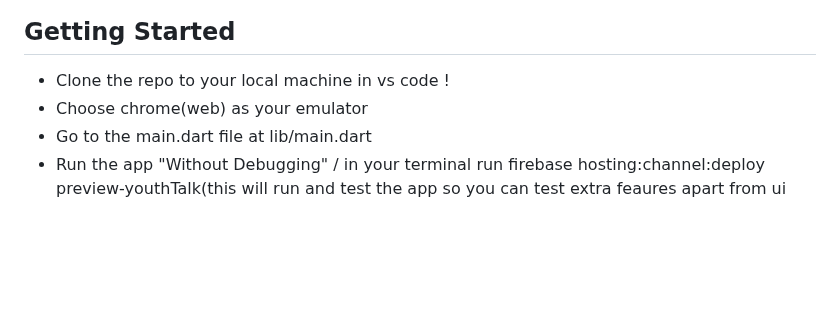
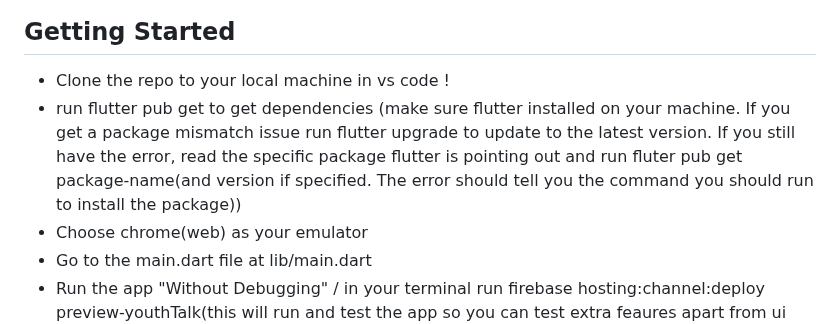
Before and after one commit to James-Djoteng/youth_talk_defense, a Markdown page: README.md, the part around the change. GitHub-like rendering; blank space fills up the shorter version.

```diff
--- a/README.md
+++ b/README.md
@@ -7,6 +7,7 @@ The Youth Talk's initial version is a show, so the Ui is designed to entertain a
 ## Getting Started
 
 - Clone the repo to your local machine in vs code !
+- run flutter pub get to get dependencies (make sure flutter installed on your machine. If you get a package mismatch issue run flutter upgrade to update to the latest version. If you still have the error, read the specific package flutter is pointing out and run fluter pub get package-name(and version if specified. The error should tell you the command you should run to install the package))
 - Choose chrome(web) as your emulator
 - Go to the main.dart file at lib/main.dart
 - Run the app "Without Debugging" / in your terminal run firebase hosting:channel:deploy preview-youthTalk(this will run and test the app so you can test extra feaures apart from ui and front-end adjustments)
```
